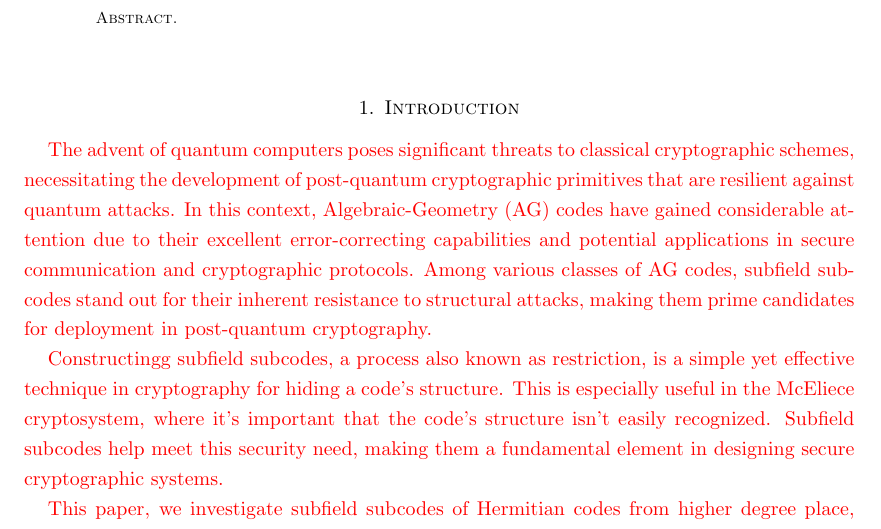
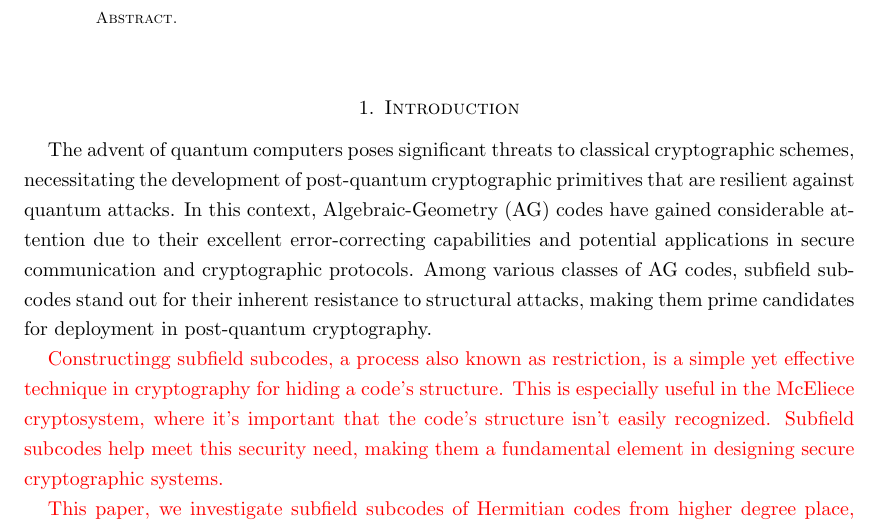
Before and after one commit to SabiraElkhalfaoui18/TheTrueDimension, a LaTeX paper (On The Dimension of Degree-3 Hermitian subfield subcodes.tex): part of page 1 of 8, cut so that both start at the same text. Compiled offline with pdfLaTeX.

Commit message:
anges have been done

```diff
--- a/On The Dimension of Degree-3 Hermitian subfield subcodes.tex
+++ b/On The Dimension of Degree-3 Hermitian subfield subcodes.tex
@@ -141,7 +141,7 @@
 
 	\section{Introduction}
 
-	\textcolor{red}{The advent of quantum computers poses significant threats to classical cryptographic schemes, necessitating the development of post-quantum cryptographic primitives that are resilient against quantum attacks. In this context, Algebraic-Geometry (AG) codes have gained considerable attention due to their excellent error-correcting capabilities and potential applications in secure communication and cryptographic protocols. Among various classes of AG codes, subfield subcodes stand out for their inherent resistance to structural attacks, making them prime candidates for deployment in post-quantum cryptography.}
+	The advent of quantum computers poses significant threats to classical cryptographic schemes, necessitating the development of post-quantum cryptographic primitives that are resilient against quantum attacks. In this context, Algebraic-Geometry (AG) codes have gained considerable attention due to their excellent error-correcting capabilities and potential applications in secure communication and cryptographic protocols. Among various classes of AG codes, subfield subcodes stand out for their inherent resistance to structural attacks, making them prime candidates for deployment in post-quantum cryptography.
 
 
 	\textcolor{red}{Constructingg subfield subcodes, a process also known as restriction, is a simple yet effective technique in cryptography for hiding a code's structure. This is especially useful in the McEliece cryptosystem, where it's important that the code's structure isn't easily recognized. Subfield subcodes help meet this security need, making them a fundamental element in designing secure cryptographic systems.}
```
Also changed, not shown: On The Dimension of Degree-3 Hermitian subfield subcodes.pdf, 2 other files.
